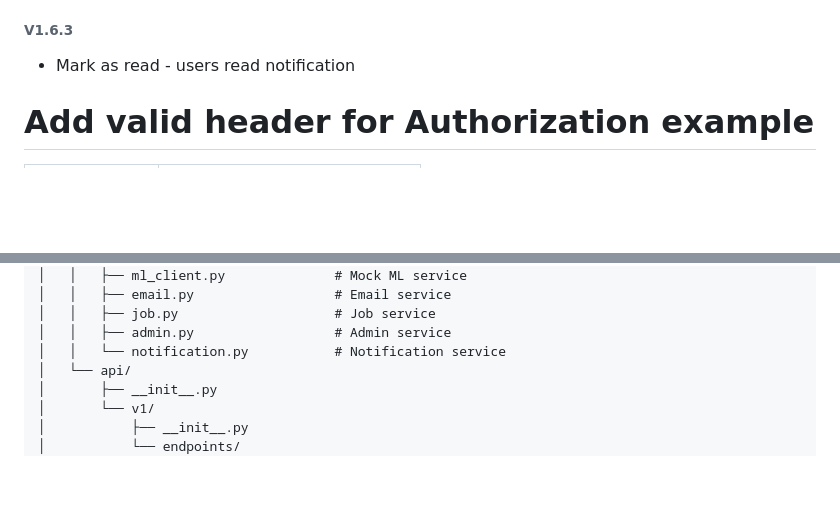
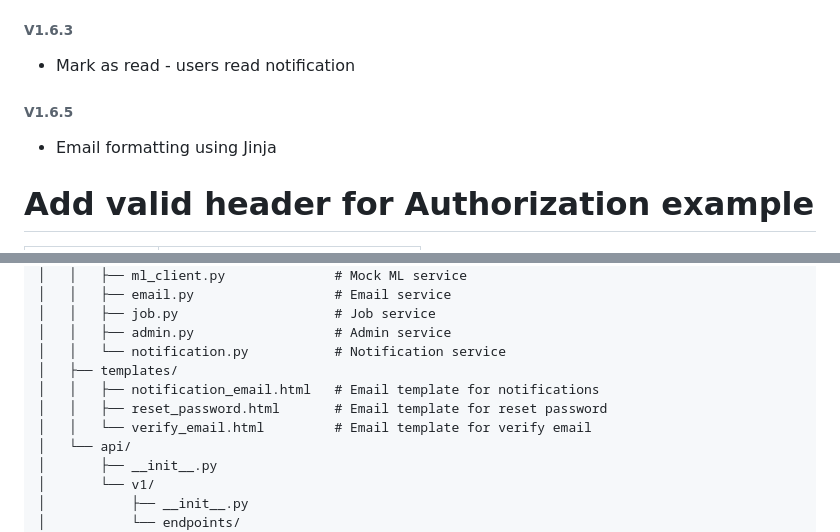
Before and after one commit to wms2711/TFJ_authentication_service, a Markdown page: README.md, 2 parts joined by grey strips. Rendered like a GitHub page; blank space fills up the shorter version.

```diff
--- a/README.md
+++ b/README.md
@@ -77,6 +77,8 @@ python3 worker.py
 - Create notification - users fetch notifications with cache
 ###### V1.6.3
 - Mark as read - users read notification
+###### V1.6.5
+- Email formatting using Jinja
 
 # Add valid header for Authorization example
 | Key           | Value |
@@ -738,6 +740,10 @@ Response below as reference:
 │   │   ├── job.py                    # Job service
 │   │   ├── admin.py                  # Admin service
 │   │   └── notification.py           # Notification service
+│   ├── templates/
+│   │   ├── notification_email.html   # Email template for notifications
+│   │   ├── reset_password.html       # Email template for reset password
+│   │   └── verify_email.html         # Email template for verify email
 │   └── api/
 │       ├── __init__.py
 │       └── v1/
```
